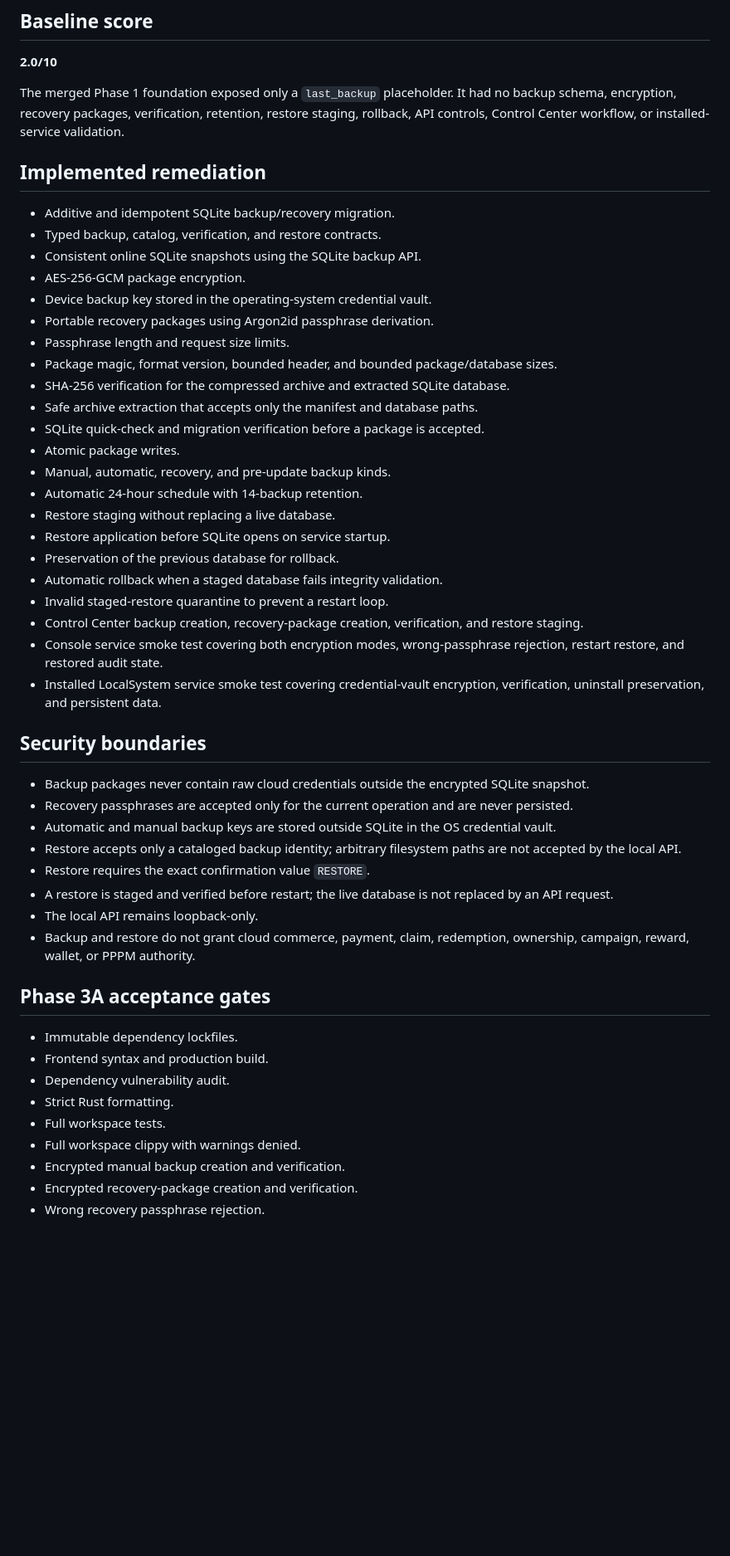
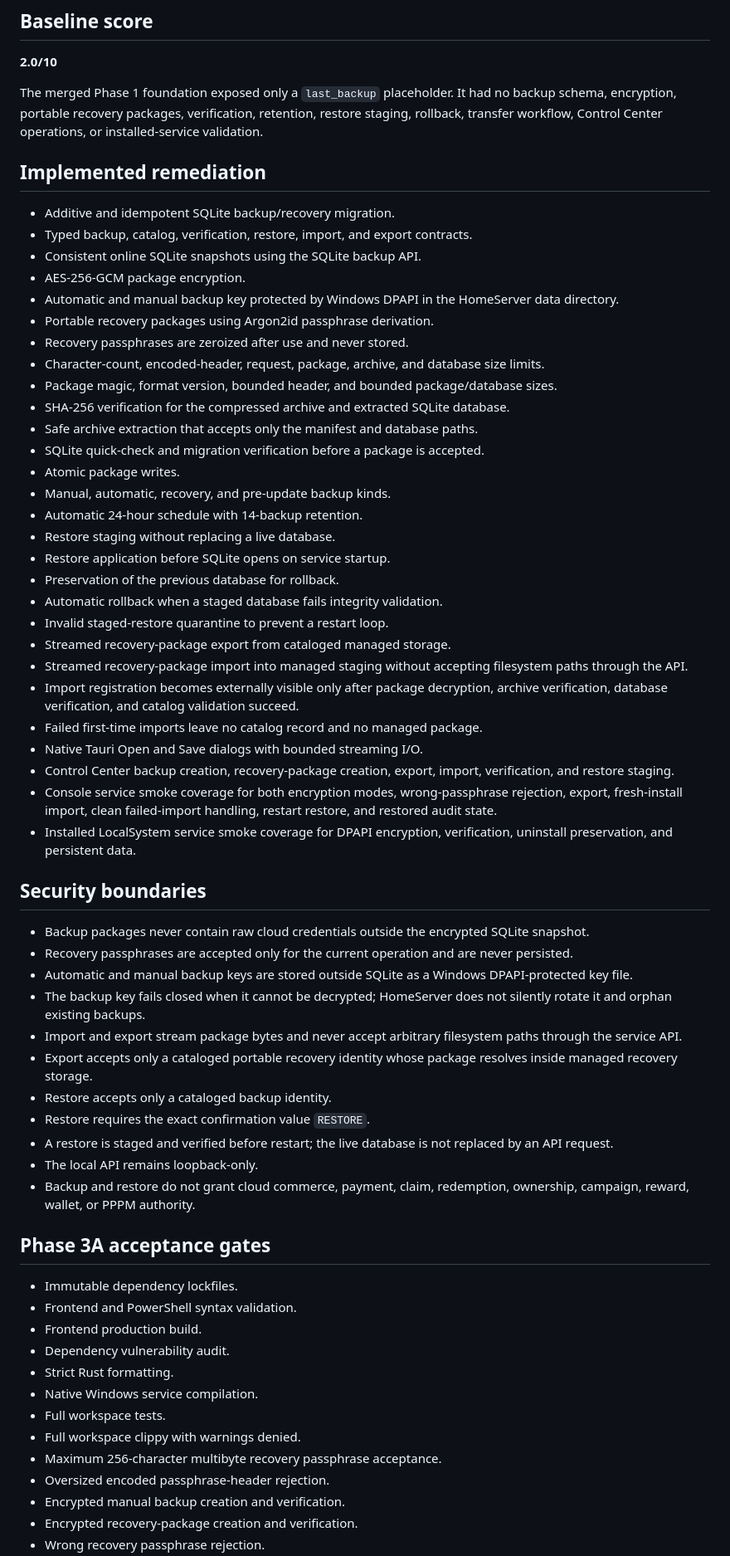
Before and after one commit to bigriversocial74/homeserver, a Markdown page: docs/quality-audit-phase-3a.md, the part around one of its changes. Shown at 83% size. GitHub-like rendering; blank space fills up the shorter version.

Commit message:
Document fresh-install recovery quality gates

```diff
--- a/docs/quality-audit-phase-3a.md
+++ b/docs/quality-audit-phase-3a.md
@@ -4,17 +4,18 @@
 
 **2.0/10**
 
-The merged Phase 1 foundation exposed only a `last_backup` placeholder. It had no backup schema, encryption, recovery packages, verification, retention, restore staging, rollback, API controls, Control Center workflow, or installed-service validation.
+The merged Phase 1 foundation exposed only a `last_backup` placeholder. It had no backup schema, encryption, portable recovery packages, verification, retention, restore staging, rollback, transfer workflow, Control Center operations, or installed-service validation.
 
 ## Implemented remediation
 
 - Additive and idempotent SQLite backup/recovery migration.
-- Typed backup, catalog, verification, and restore contracts.
+- Typed backup, catalog, verification, restore, import, and export contracts.
 - Consistent online SQLite snapshots using the SQLite backup API.
 - AES-256-GCM package encryption.
-- Device backup key stored in the operating-system credential vault.
+- Automatic and manual backup key protected by Windows DPAPI in the HomeServer data directory.
 - Portable recovery packages using Argon2id passphrase derivation.
-- Passphrase length and request size limits.
+- Recovery passphrases are zeroized after use and never stored.
+- Character-count, encoded-header, request, package, archive, and database size limits.
 - Package magic, format version, bounded header, and bounded package/database sizes.
 - SHA-256 verification for the compressed archive and extracted SQLite database.
 - Safe archive extraction that accepts only the manifest and database paths.
@@ -27,16 +28,24 @@ The merged Phase 1 foundation exposed only a `last_backup` placeholder. It had n
 - Preservation of the previous database for rollback.
 - Automatic rollback when a staged database fails integrity validation.
 - Invalid staged-restore quarantine to prevent a restart loop.
-- Control Center backup creation, recovery-package creation, verification, and restore staging.
-- Console service smoke test covering both encryption modes, wrong-passphrase rejection, restart restore, and restored audit state.
-- Installed LocalSystem service smoke test covering credential-vault encryption, verification, uninstall preservation, and persistent data.
+- Streamed recovery-package export from cataloged managed storage.
+- Streamed recovery-package import into managed staging without accepting filesystem paths through the API.
+- Import registration becomes externally visible only after package decryption, archive verification, database verification, and catalog validation succeed.
+- Failed first-time imports leave no catalog record and no managed package.
+- Native Tauri Open and Save dialogs with bounded streaming I/O.
+- Control Center backup creation, recovery-package creation, export, import, verification, and restore staging.
+- Console service smoke coverage for both encryption modes, wrong-passphrase rejection, export, fresh-install import, clean failed-import handling, restart restore, and restored audit state.
+- Installed LocalSystem service smoke coverage for DPAPI encryption, verification, uninstall preservation, and persistent data.
 
 ## Security boundaries
 
 - Backup packages never contain raw cloud credentials outside the encrypted SQLite snapshot.
 - Recovery passphrases are accepted only for the current operation and are never persisted.
-- Automatic and manual backup keys are stored outside SQLite in the OS credential vault.
-- Restore accepts only a cataloged backup identity; arbitrary filesystem paths are not accepted by the local API.
+- Automatic and manual backup keys are stored outside SQLite as a Windows DPAPI-protected key file.
+- The backup key fails closed when it cannot be decrypted; HomeServer does not silently rotate it and orphan existing backups.
+- Import and export stream package bytes and never accept arbitrary filesystem paths through the service API.
+- Export accepts only a cataloged portable recovery identity whose package resolves inside managed recovery storage.
+- Restore accepts only a cataloged backup identity.
 - Restore requires the exact confirmation value `RESTORE`.
 - A restore is staged and verified before restart; the live database is not replaced by an API request.
 - The local API remains loopback-only.
@@ -45,11 +54,15 @@ The merged Phase 1 foundation exposed only a `last_backup` placeholder. It had n
 ## Phase 3A acceptance gates
 
 - Immutable dependency lockfiles.
-- Frontend syntax and production build.
+- Frontend and PowerShell syntax validation.
+- Frontend production build.
 - Dependency vulnerability audit.
 - Strict Rust formatting.
+- Native Windows service compilation.
 - Full workspace tests.
 - Full workspace clippy with warnings denied.
+- Maximum 256-character multibyte recovery passphrase acceptance.
+- Oversized encoded passphrase-header rejection.
 - Encrypted manual backup creation and verification.
 - Encrypted recovery-package creation and verification.
 - Wrong recovery passphrase rejection.
```
Also changed, not shown: other parts of docs/quality-audit-phase-3a.md (+6 -1 lines).
